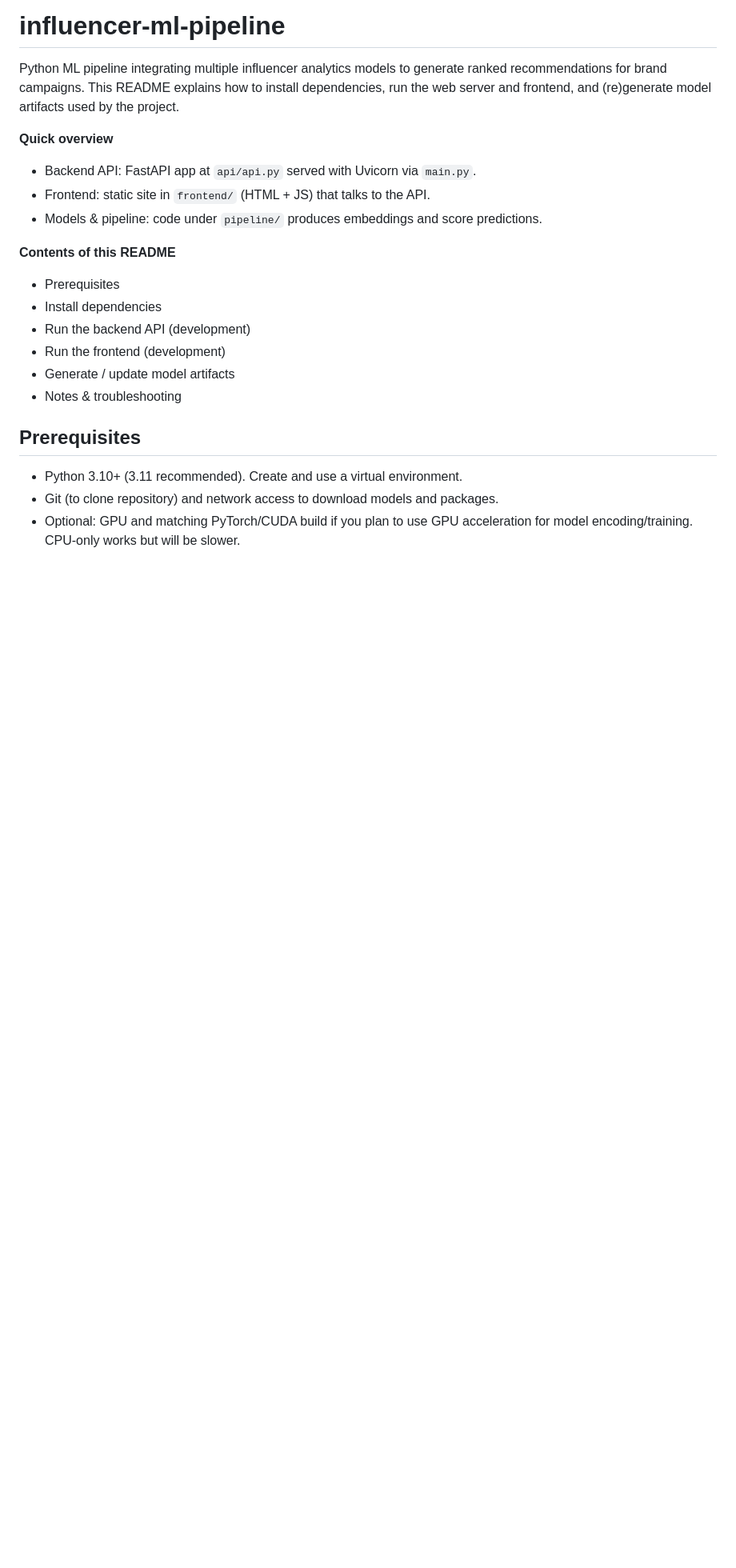
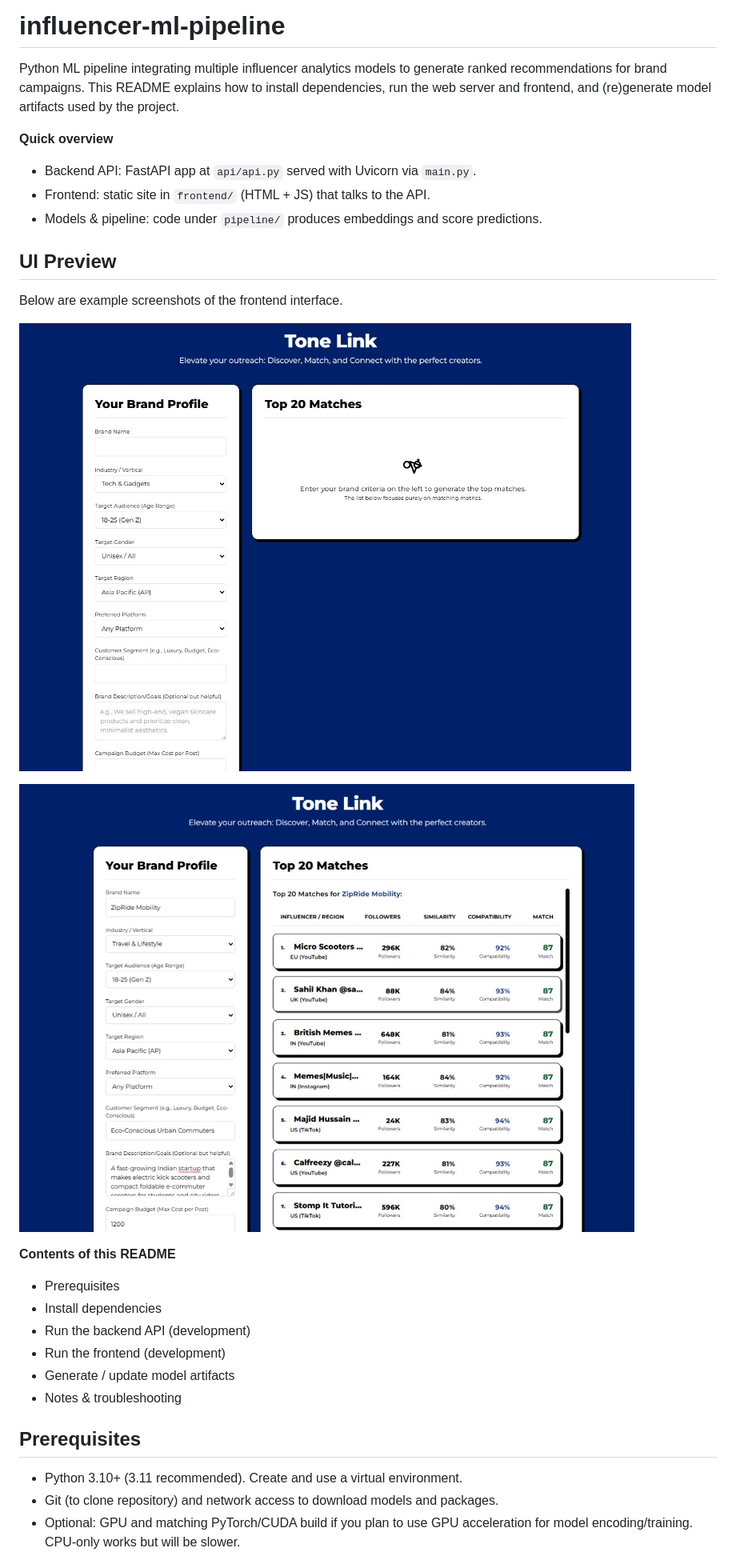
Before and after one commit to ToneLink-PAML/influencer-ml-pipeline, a Markdown page: README.md, the part around the change. Shown at 80% size. Rendered like a GitHub page; blank space fills up the shorter version.

Commit message:
Add UI Preview section to README

```diff
--- a/README.md
+++ b/README.md
@@ -6,6 +6,18 @@ Python ML pipeline integrating multiple influencer analytics models to generate
 - Backend API: FastAPI app at `api/api.py` served with Uvicorn via `main.py`.
 - Frontend: static site in `frontend/` (HTML + JS) that talks to the API.
 - Models & pipeline: code under `pipeline/` produces embeddings and score predictions.
+
+## UI Preview
+
+Below are example screenshots of the frontend interface.
+
+![Influencer Dashboard](frontend/assets/u0.jpeg)
+
+![Recommendation Results](frontend/assets/u1.jpeg)
+<!-- <p float="left">
+  <img src="frontend/assets/u0.jpeg" width="45%">
+  <img src="frontend/assets/u1.jpeg" width="45%">
+</p> -->
 
 **Contents of this README**
 - Prerequisites
```
